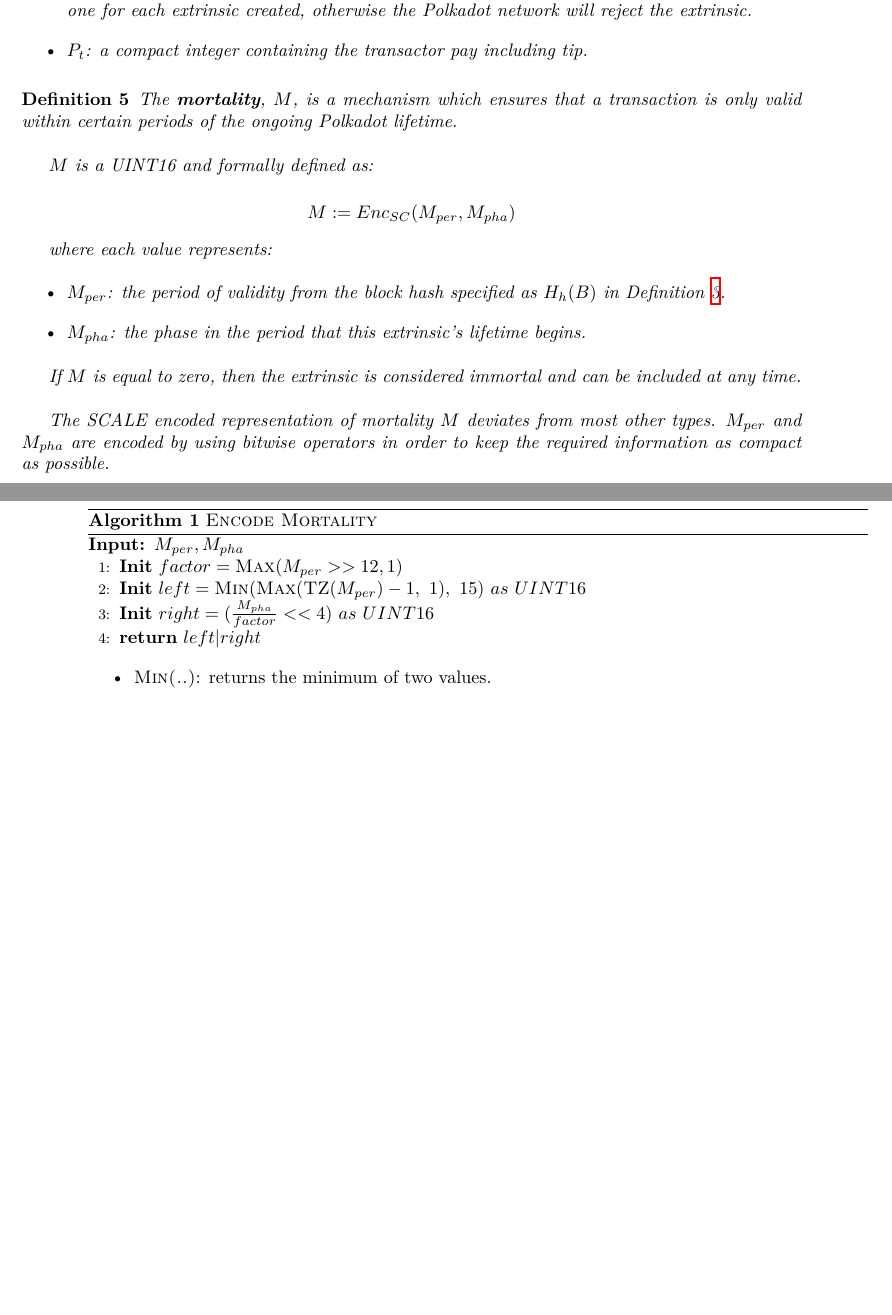
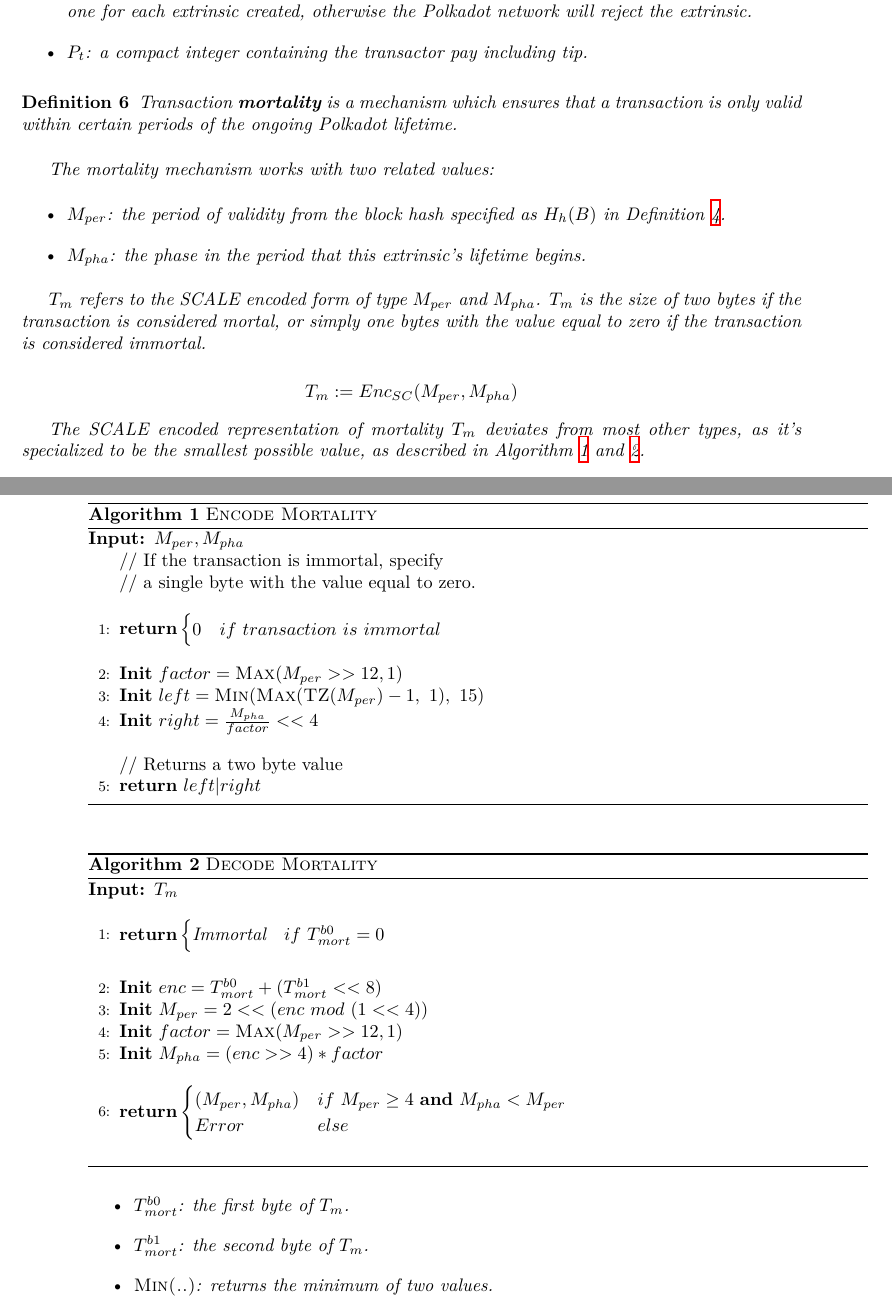
Before and after one commit to w3f/polkadot-spec, a LaTeX book (runtime-spec/runtime-spec.tex, which reads runtime-spec/runtime-spec-transaction.tex): two parts of pages 7 and 8 of 21 before the commit and two parts of pages 7 and 8 of 23 after it, joined at a grey line, cut so that both start at the same text, the shorter picture padded with empty space. Compiled offline with XeLaTeX; a LaTeX package or settings file that is missing is left out.

Commit message:
define algorithm for decoding

```diff
--- a/runtime-spec/runtime-spec-transaction.tex
+++ b/runtime-spec/runtime-spec-transaction.tex
@@ -156,44 +161,92 @@ where each values represents:
 
 \begin{definition}
     \label{defn-extrinsic-mortality}
-    The \textbf{mortality}, $M$, is a mechanism which ensures that a transaction
-    is only valid within certain periods of the ongoing Polkadot lifetime.
+    Transaction \textbf{mortality} is a mechanism which ensures that a
+    transaction is only valid within certain periods of the ongoing Polkadot
+    lifetime.
     \newline
 
-    $M$ is a UINT16 and formally defined as:
+    The mortality mechanism works with two related values:
+
+    \begin{itemize}
+        \item $M_{per}$: the period of validity from the block hash specified as
+        $H_h(B)$ in Definition \ref{defn-extrinsic-signature}.
+        \item $M_{pha}$: the phase in the period that this extrinsic's lifetime
+        begins.
+    \end{itemize}
+
+
+    $T_m$ refers to the SCALE encoded form of type $M_{per}$ and $M_{pha}$.
+    $T_m$ is the size of two bytes if the transaction is considered mortal,
+    or simply one bytes with the value equal to zero if the transaction is
+    considered immortal.
 
     \[
-        M := Enc_{SC}(M_{per}, M_{pha})
+        T_m := Enc_{SC}(M_{per}, M_{pha})
     \]
 
-    where each value represents:
+    The SCALE encoded representation of mortality $T_m$ deviates from most
+    other types, as it's specialized to be the smallest possible value, as
+    described in Algorithm \ref{algo-encode-mortality} and
+    \ref{algo-decode-mortality}.
 
-    \begin{itemize}
-        \item $M_{per}$: the period of validity from the block hash
-        specified as $H_h(B)$ in Definition \ref{defn-extrinsic-signature}.
-        \item $M_{pha}$: the phase in the period that this extrinsic's lifetime begins.
-    \end{itemize}
-
-    If $M$ is equal to zero, then the extrinsic is considered immortal and can
-    be included at any time.
-    \newline
-
-    The SCALE encoded representation of mortality $M$ deviates from most other
-    types. $M_{per}$ and $M_{pha}$ are encoded by using bitwise operators in
-    order to keep the required information as compact as possible.
-
-    \begin{algorithm}
+    \begin{algorithm}[H]
         \caption[]{\sc Encode Mortality}
         \label{algo-encode-mortality}
         \begin{algorithmic}[1]
             \Require{$M_{per}, M_{pha}$}
+            \Statex // If the transaction is immortal, specify
+            \Statex // a single byte with the value equal to zero.
+            \State $\vcenter{
+                \begin{flalign*}
+                    \Return &
+                    \begin{cases}
+                    0 & if\ transaction\ is\ immortal
+                    \end{cases}&
+                \end{flalign*}
+            }$
             \State \textbf{Init} $factor = \textsc{Max}(M_{per} >> 12, 1)$
-            \State \textbf{Init} $left = \textsc{Min}(\textsc{Max}(\textsc{TZ}(M_{per})-1,\ 1),\ 15)\ as\ UINT16$
-            \State \textbf{Init} $right = (\frac{M_{pha}}{factor} << 4)\ as\ UINT16$
+            \State \textbf{Init} $left = \textsc{Min}(\textsc{Max}(\textsc{TZ}(M_{per})-1,\ 1),\ 15)$
+            \State \textbf{Init} $right = \frac{M_{pha}}{factor} << 4$
+            \Statex
+            \Statex // Returns a two byte value
             \State \Return $left|right$
         \end{algorithmic}
+    \end{algorithm}
+
+    \begin{algorithm}[H]
+        \caption[]{\sc Decode Mortality}
+        \label{algo-decode-mortality}
+        \begin{algorithmic}[1]
+            \Require{$T_m$}
+            \State $\vcenter{
+                \begin{flalign*}
+                    \Return &
+                    \begin{cases}
+                    \textit{Immortal} & if\ T^{b0}_{mort} = 0
+                    \end{cases}&
+                \end{flalign*}
+            }$
+            \Statex
+            \State \textbf{Init} $enc = T^{b0}_{mort} + (T^{b1}_{mort} << 8)$
+            \State \textbf{Init} $M_{per} = 2 << (enc\ mod\ (1 << 4))$
+            \State \textbf{Init} $factor = \textsc{Max}(M_{per} >> 12, 1)$
+            \State \textbf{Init} $M_{pha} = (enc >> 4) * factor$
+            \State $\vcenter{
+                \begin{flalign*}
+                    \Return &
+                    \begin{cases}
+                    (M_{per}, M_{pha}) & if\ M_{per} \geq 4\ \textbf{and}\ M_{pha} < M_{per} \\
+                    Error & else
+                    \end{cases}&
+                \end{flalign*}
+            }$
+        \end{algorithmic}
+    \end{algorithm}
 
     \begin{itemize}
+        \item $T^{b0}_{mort}$: the first byte of $T_m$.
+        \item $T^{b1}_{mort}$: the second byte of $T_m$.
         \item {\sc Min(..)}: returns the minimum of two values.
         \item {\sc Max(..)}: returns the maximum of two values.
         \item {\sc TZ($num$)}: returns the number of trailing zeros in the
```
Also changed, not shown: runtime-spec/runtime-spec-transaction.tex (24 more changed lines). Lines whose indentation alone changed are shown as unchanged.
